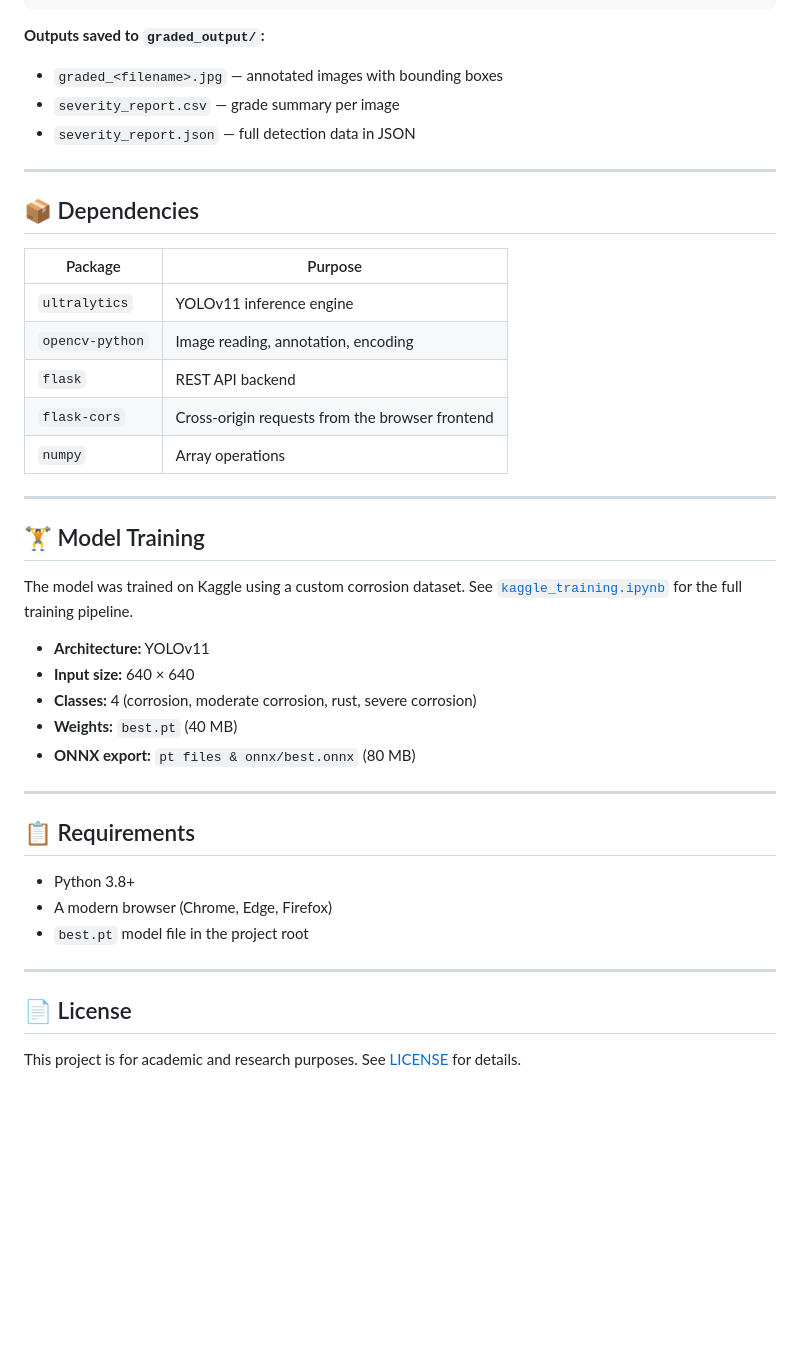
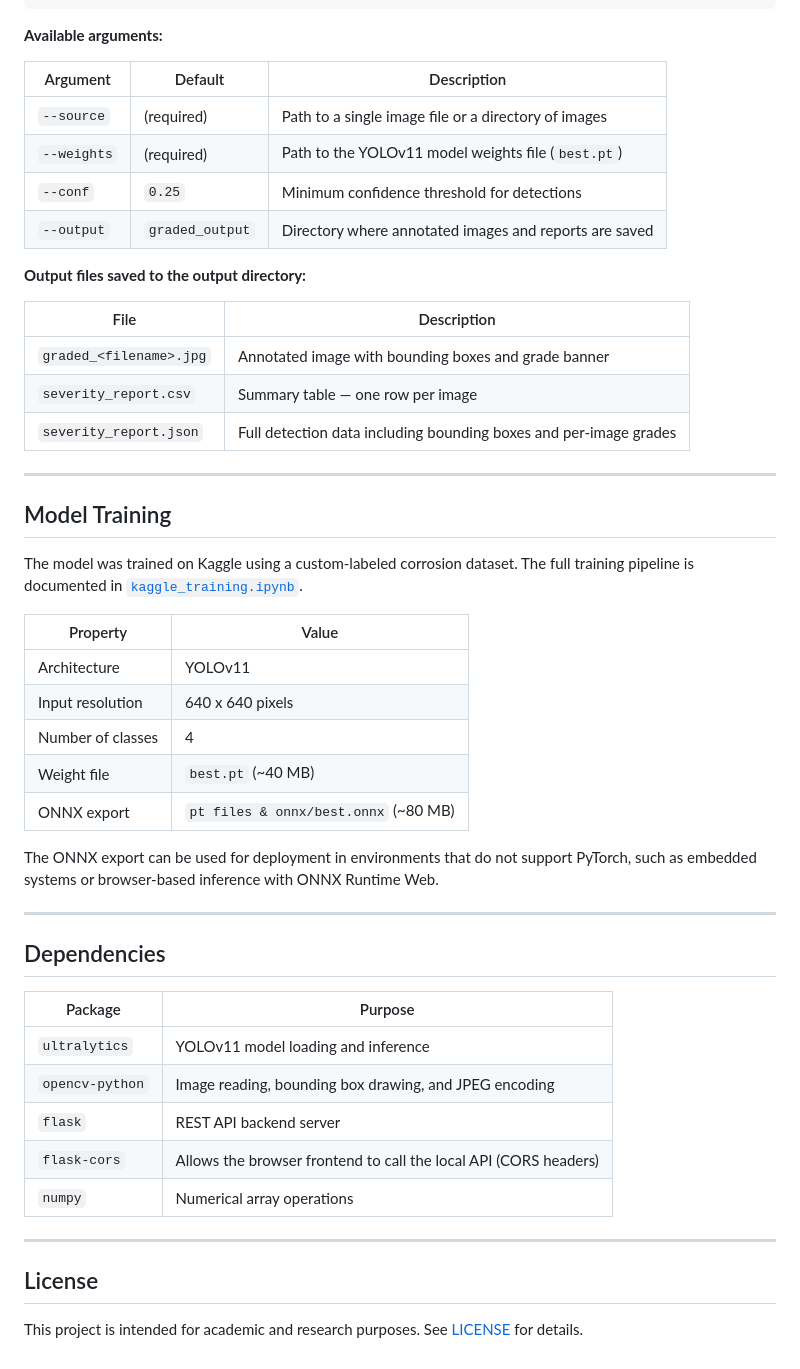
Before and after one commit to yashasb05/YOLOv11-Corrosion-Severity-Grading, a Markdown page: README.md, the part around one of its changes. Rendered like a GitHub page; blank space fills up the shorter version.

````diff
--- a/README.md
+++ b/README.md
@@ -185,45 +250,53 @@ python detect_and_grade.py --source path/to/images/ --weights best.pt
 python detect_and_grade.py --source images/ --weights best.pt --conf 0.35 --output results/
 ```
 
-**Outputs saved to `graded_output/`:**
-- `graded_<filename>.jpg` — annotated images with bounding boxes
-- `severity_report.csv` — grade summary per image
-- `severity_report.json` — full detection data in JSON
+**Available arguments:**
+
+| Argument | Default | Description |
+|---|---|---|
+| `--source` | (required) | Path to a single image file or a directory of images |
+| `--weights` | (required) | Path to the YOLOv11 model weights file (`best.pt`) |
+| `--conf` | `0.25` | Minimum confidence threshold for detections |
+| `--output` | `graded_output` | Directory where annotated images and reports are saved |
+
+**Output files saved to the output directory:**
+
+| File | Description |
+|---|---|
+| `graded_<filename>.jpg` | Annotated image with bounding boxes and grade banner |
+| `severity_report.csv` | Summary table — one row per image |
+| `severity_report.json` | Full detection data including bounding boxes and per-image grades |
 
 ---
 
-## 📦 Dependencies
+## Model Training
+
+The model was trained on Kaggle using a custom-labeled corrosion dataset. The full training pipeline is documented in [`kaggle_training.ipynb`](kaggle_training.ipynb).
+
+| Property | Value |
+|---|---|
+| Architecture | YOLOv11 |
+| Input resolution | 640 x 640 pixels |
+| Number of classes | 4 |
+| Weight file | `best.pt` (~40 MB) |
+| ONNX export | `pt files & onnx/best.onnx` (~80 MB) |
+
+The ONNX export can be used for deployment in environments that do not support PyTorch, such as embedded systems or browser-based inference with ONNX Runtime Web.
+
+---
+
+## Dependencies
 
 | Package | Purpose |
 |---|---|
-| `ultralytics` | YOLOv11 inference engine |
-| `opencv-python` | Image reading, annotation, encoding |
-| `flask` | REST API backend |
-| `flask-cors` | Cross-origin requests from the browser frontend |
-| `numpy` | Array operations |
+| `ultralytics` | YOLOv11 model loading and inference |
+| `opencv-python` | Image reading, bounding box drawing, and JPEG encoding |
+| `flask` | REST API backend server |
+| `flask-cors` | Allows the browser frontend to call the local API (CORS headers) |
+| `numpy` | Numerical array operations |
 
 ---
 
-## 🏋️ Model Training
+## License
 
-The model was trained on Kaggle using a custom corrosion dataset. See [`kaggle_training.ipynb`](kaggle_training.ipynb) for the full training pipeline.
-
-- **Architecture:** YOLOv11
-- **Input size:** 640 × 640
-- **Classes:** 4 (corrosion, moderate corrosion, rust, severe corrosion)
-- **Weights:** `best.pt` (40 MB)
-- **ONNX export:** `pt files & onnx/best.onnx` (80 MB)
-
----
-
-## 📋 Requirements
-
-- Python 3.8+
-- A modern browser (Chrome, Edge, Firefox)
-- `best.pt` model file in the project root
-
----
-
-## 📄 License
-
-This project is for academic and research purposes. See [LICENSE](LICENSE) for details.
+This project is intended for academic and research purposes. See [LICENSE](LICENSE) for details.
````
Also changed, not shown: other parts of README.md (+128 -63 lines).
